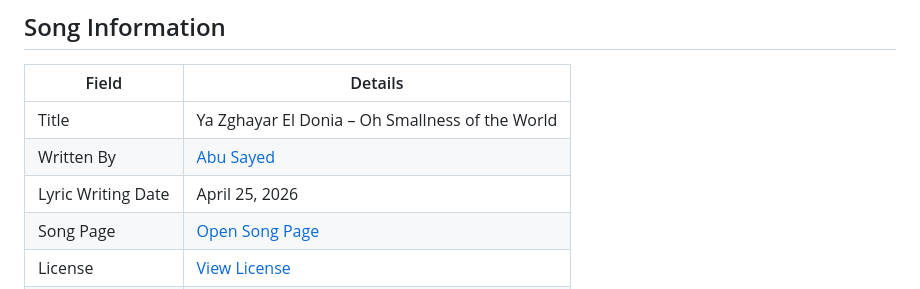
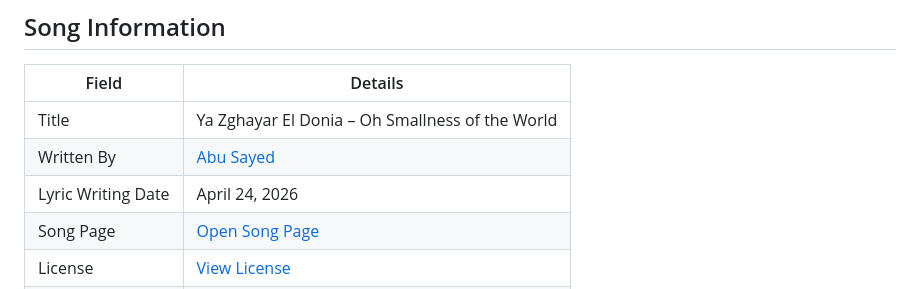
Before and after one commit to ImAbuSayed/ya-zghayar-el-donia-oh-smallness-of-the-world, a Markdown page: README.md, the part around the change. Drawn GitHub-style.

Commit message:
docs: update public README

```diff
--- a/README.md
+++ b/README.md
@@ -10,7 +10,7 @@
 |-------|---------|
 | Title | Ya Zghayar El Donia – Oh Smallness of the World |
 | Written By | [Abu Sayed](https://abusayed.com.bd/) |
-| Lyric Writing Date | April 25, 2026 |
+| Lyric Writing Date | April 24, 2026 |
 | Song Page | [Open Song Page](https://imabusayed.github.io/ya-zghayar-el-donia-oh-smallness-of-the-world/) |
 | License | [View License](./LICENSE.md) |
 | Artist | Abu Sayed |
```
